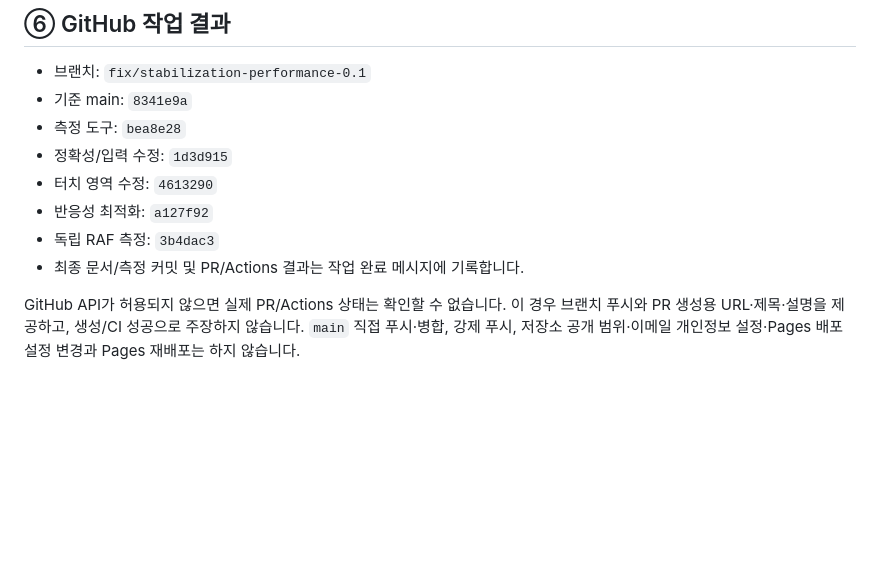
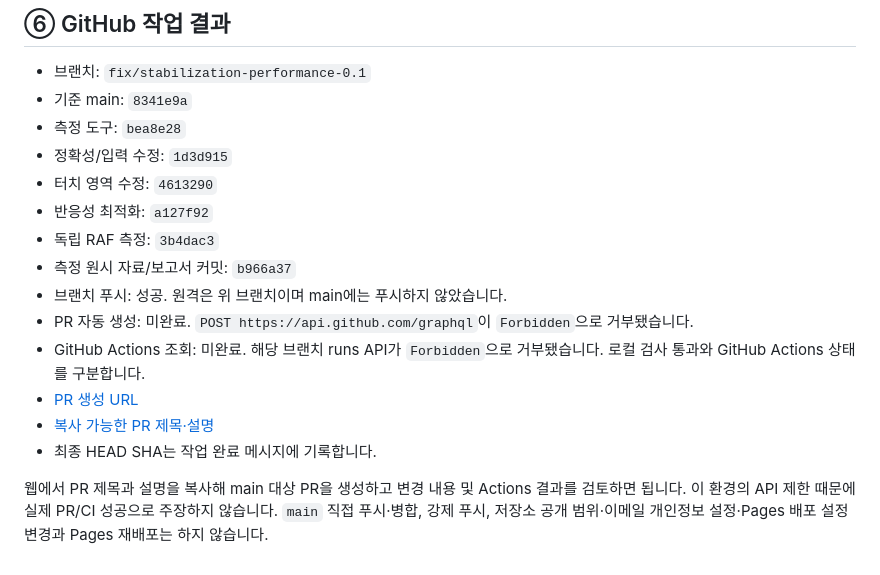
Before and after one commit to ju87-super/PocketScore, a Markdown page: docs/stabilization-0.1.md, the part around the change. GitHub-like rendering; blank space fills up the shorter version.

Commit message:
docs: record GitHub submission status

```diff
--- a/docs/stabilization-0.1.md
+++ b/docs/stabilization-0.1.md
@@ -176,9 +176,16 @@ Chromium은 시스템에 설치된 **154.0.8037.57**, Playwright는 lockfile의
 - 터치 영역 수정: `4613290`
 - 반응성 최적화: `a127f92`
 - 독립 RAF 측정: `3b4dac3`
-- 최종 문서/측정 커밋 및 PR/Actions 결과는 작업 완료 메시지에 기록합니다.
+- 측정 원시 자료/보고서 커밋: `b966a37`
+- 브랜치 푸시: 성공. 원격은 위 브랜치이며 main에는 푸시하지 않았습니다.
+- PR 자동 생성: 미완료. `POST https://api.github.com/graphql`이 `Forbidden`으로 거부됐습니다.
+- GitHub Actions 조회: 미완료. 해당 브랜치 runs API가 `Forbidden`으로 거부됐습니다.
+  로컬 검사 통과와 GitHub Actions 상태를 구분합니다.
+- [PR 생성 URL](https://github.com/ju87-super/PocketScore/pull/new/fix/stabilization-performance-0.1)
+- [복사 가능한 PR 제목·설명](stabilization-pr.md)
+- 최종 HEAD SHA는 작업 완료 메시지에 기록합니다.
 
-GitHub API가 허용되지 않으면 실제 PR/Actions 상태는 확인할 수 없습니다.
-이 경우 브랜치 푸시와 PR 생성용 URL·제목·설명을 제공하고, 생성/CI 성공으로 주장하지 않습니다.
+웹에서 PR 제목과 설명을 복사해 main 대상 PR을 생성하고 변경 내용 및 Actions 결과를 검토하면 됩니다.
+이 환경의 API 제한 때문에 실제 PR/CI 성공으로 주장하지 않습니다.
 `main` 직접 푸시·병합, 강제 푸시, 저장소 공개 범위·이메일 개인정보 설정·Pages 배포 설정 변경과
 Pages 재배포는 하지 않습니다.
```
